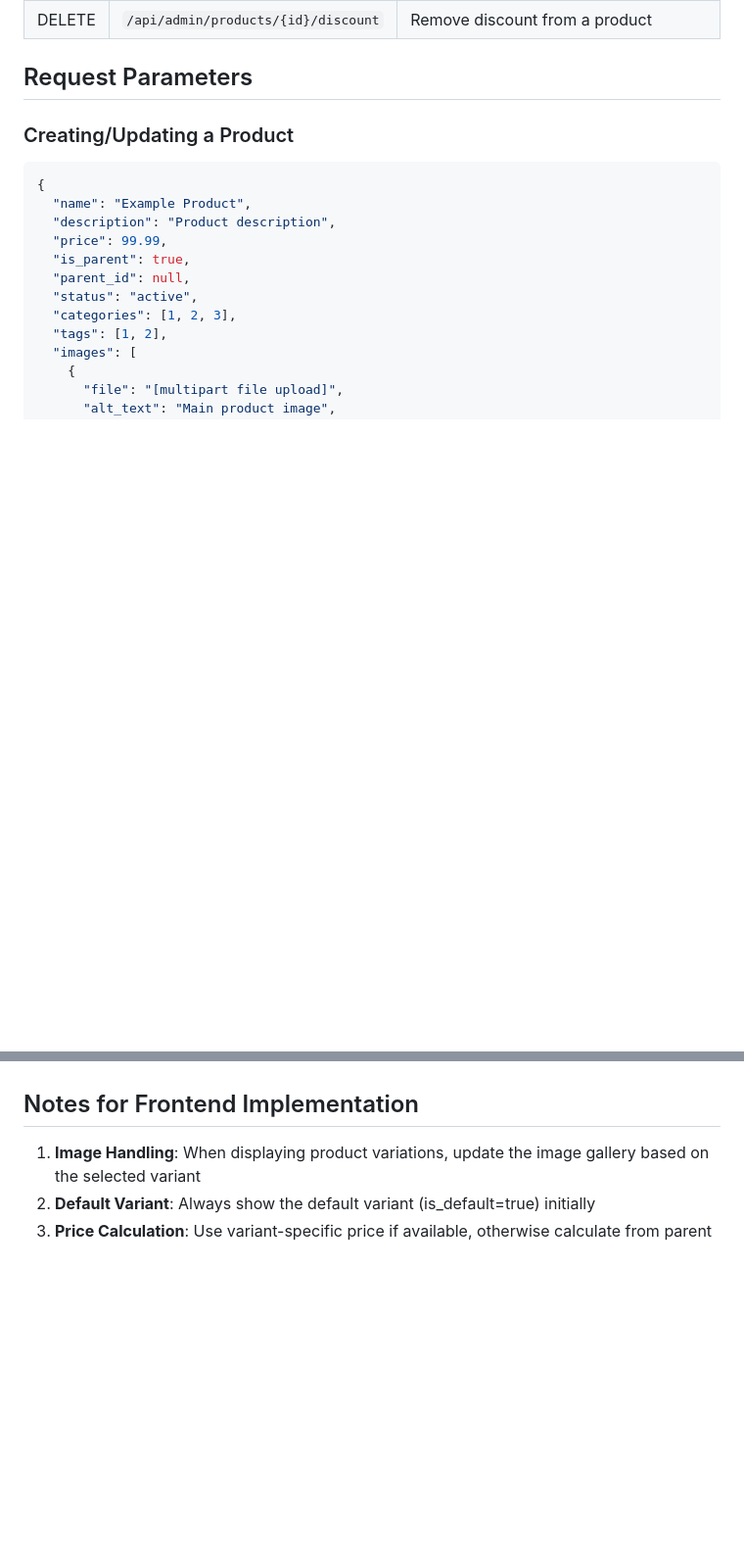
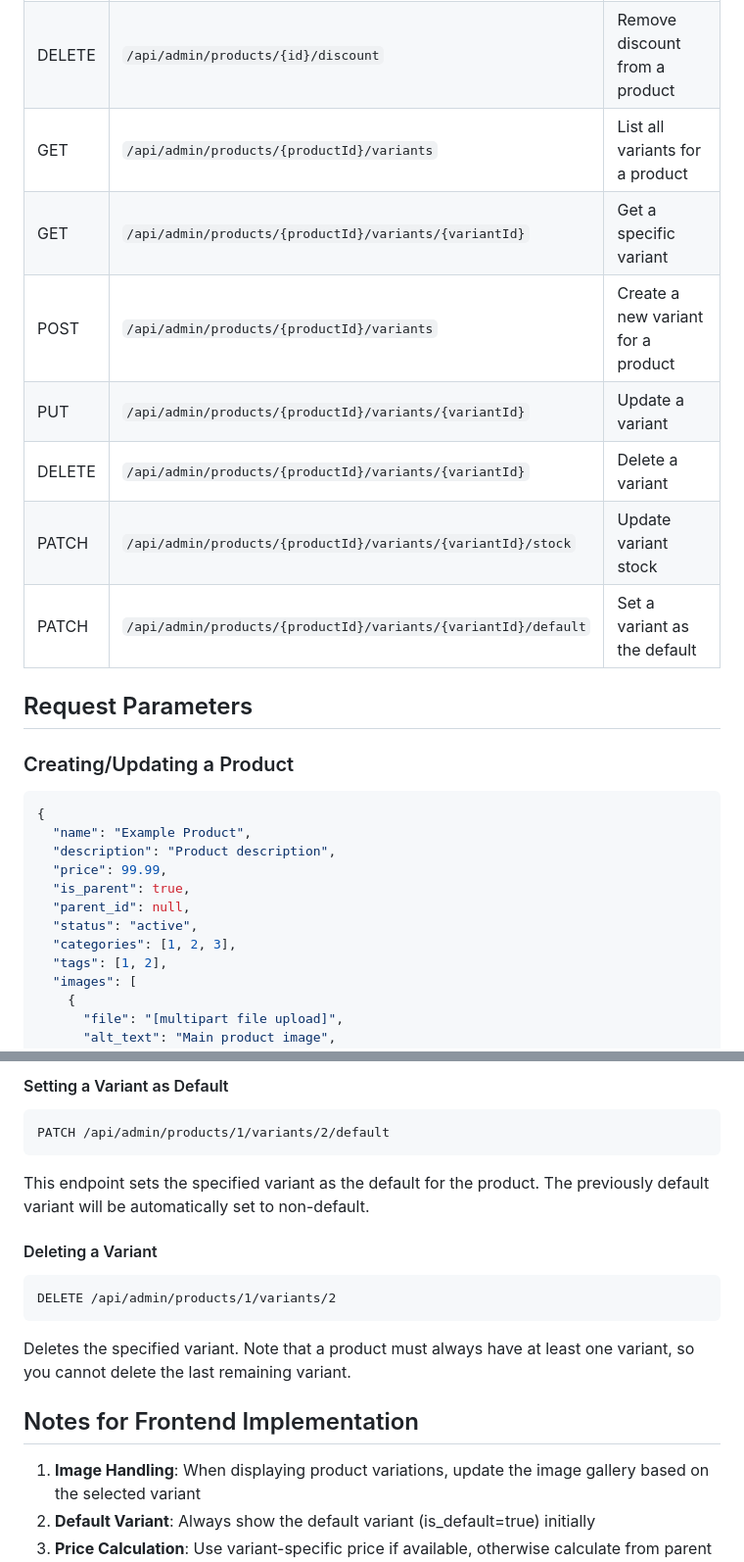
Before and after one commit to E-commerce-CS22/laravel-api, a Markdown page: README-PRODUCT-API.md, 2 parts joined by grey strips. Shown: that part at 98% size. Rendered like a GitHub page; blank space fills up the shorter version.

````diff
--- a/README-PRODUCT-API.md
+++ b/README-PRODUCT-API.md
@@ -46,6 +46,13 @@ The database schema includes:
 | POST | `/api/admin/products/{id}/discount` | Apply discount to a product |
 | PUT | `/api/admin/products/{id}/discount` | Update product discount |
 | DELETE | `/api/admin/products/{id}/discount` | Remove discount from a product |
+| GET | `/api/admin/products/{productId}/variants` | List all variants for a product |
+| GET | `/api/admin/products/{productId}/variants/{variantId}` | Get a specific variant |
+| POST | `/api/admin/products/{productId}/variants` | Create a new variant for a product |
+| PUT | `/api/admin/products/{productId}/variants/{variantId}` | Update a variant |
+| DELETE | `/api/admin/products/{productId}/variants/{variantId}` | Delete a variant |
+| PATCH | `/api/admin/products/{productId}/variants/{variantId}/stock` | Update variant stock |
+| PATCH | `/api/admin/products/{productId}/variants/{variantId}/default` | Set a variant as the default |
 
 ## Request Parameters
 
@@ -265,3 +359,19 @@ Returns comprehensive product information including:
+#### Setting a Variant as Default
+
+```http
+PATCH /api/admin/products/1/variants/2/default
+```
+
+This endpoint sets the specified variant as the default for the product. The previously default variant will be automatically set to non-default.
+
+#### Deleting a Variant
+
+```http
+DELETE /api/admin/products/1/variants/2
+```
+
+Deletes the specified variant. Note that a product must always have at least one variant, so you cannot delete the last remaining variant.
+
 ## Notes for Frontend Implementation
 
 1. **Image Handling**: When displaying product variations, update the image gallery based on the selected variant
````
Also changed, not shown: other parts of README-PRODUCT-API.md (+87 -0 lines).
